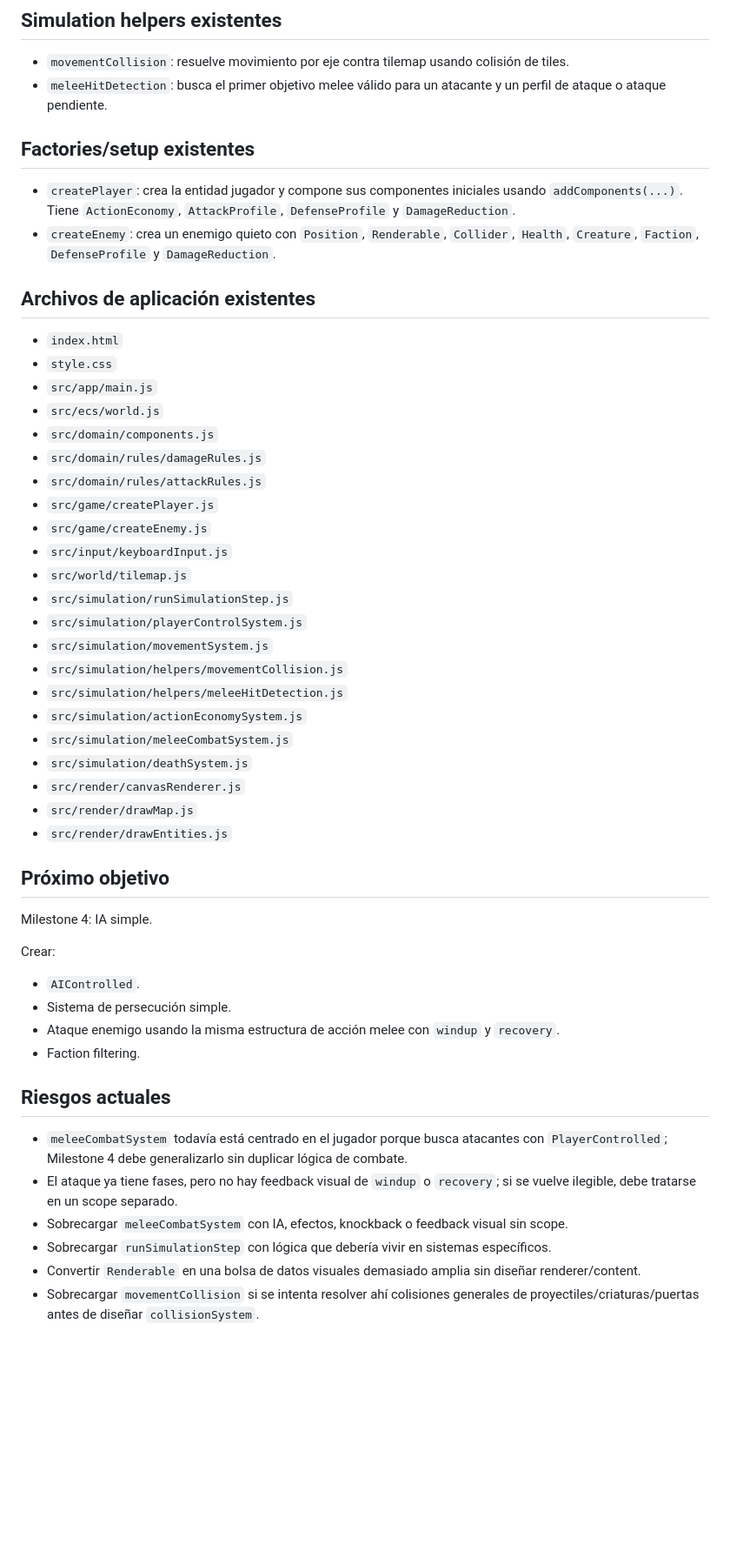
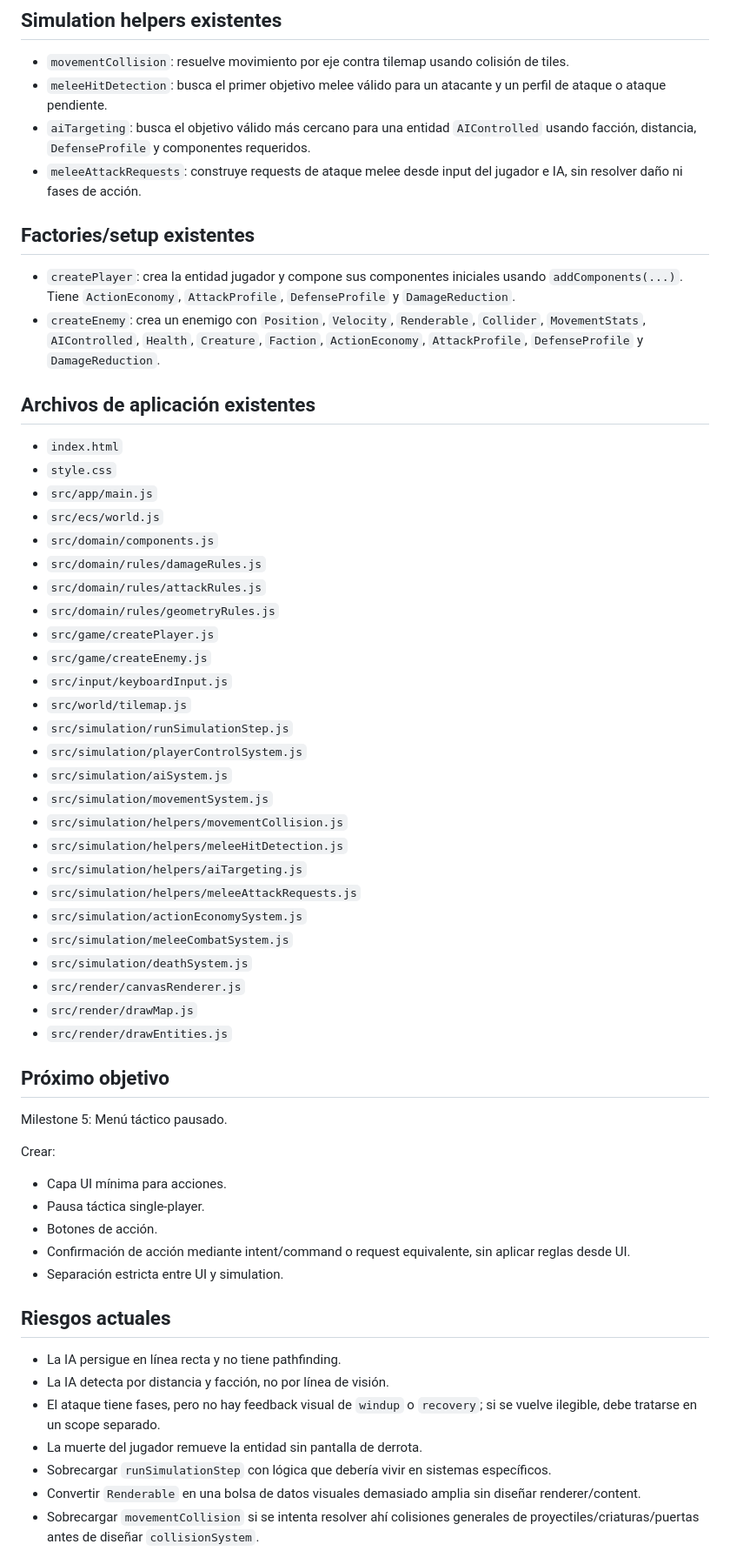
Before and after one commit to WalterDevIn/wini-s-dungeon, a Markdown page: PROJECT_STATE.md, the part around one of its changes. Shown at 87% size. GitHub-like rendering; blank space fills up the shorter version.

Commit message:
Update project state after AI refactor

```diff
--- a/PROJECT_STATE.md
+++ b/PROJECT_STATE.md
@@ -110,11 +117,13 @@ Ninguno.
 
 - `movementCollision`: resuelve movimiento por eje contra tilemap usando colisión de tiles.
 - `meleeHitDetection`: busca el primer objetivo melee válido para un atacante y un perfil de ataque o ataque pendiente.
+- `aiTargeting`: busca el objetivo válido más cercano para una entidad `AIControlled` usando facción, distancia, `DefenseProfile` y componentes requeridos.
+- `meleeAttackRequests`: construye requests de ataque melee desde input del jugador e IA, sin resolver daño ni fases de acción.
 
 ## Factories/setup existentes
 
 - `createPlayer`: crea la entidad jugador y compone sus componentes iniciales usando `addComponents(...)`. Tiene `ActionEconomy`, `AttackProfile`, `DefenseProfile` y `DamageReduction`.
-- `createEnemy`: crea un enemigo quieto con `Position`, `Renderable`, `Collider`, `Health`, `Creature`, `Faction`, `DefenseProfile` y `DamageReduction`.
+- `createEnemy`: crea un enemigo con `Position`, `Velocity`, `Renderable`, `Collider`, `MovementStats`, `AIControlled`, `Health`, `Creature`, `Faction`, `ActionEconomy`, `AttackProfile`, `DefenseProfile` y `DamageReduction`.
 
 ## Archivos de aplicación existentes
 
@@ -125,15 +134,19 @@ Ninguno.
 - `src/domain/components.js`
 - `src/domain/rules/damageRules.js`
 - `src/domain/rules/attackRules.js`
+- `src/domain/rules/geometryRules.js`
 - `src/game/createPlayer.js`
 - `src/game/createEnemy.js`
 - `src/input/keyboardInput.js`
 - `src/world/tilemap.js`
 - `src/simulation/runSimulationStep.js`
 - `src/simulation/playerControlSystem.js`
+- `src/simulation/aiSystem.js`
 - `src/simulation/movementSystem.js`
 - `src/simulation/helpers/movementCollision.js`
 - `src/simulation/helpers/meleeHitDetection.js`
+- `src/simulation/helpers/aiTargeting.js`
+- `src/simulation/helpers/meleeAttackRequests.js`
 - `src/simulation/actionEconomySystem.js`
 - `src/simulation/meleeCombatSystem.js`
 - `src/simulation/deathSystem.js`
@@ -143,20 +156,22 @@ Ninguno.
 
 ## Próximo objetivo
 
-Milestone 4: IA simple.
+Milestone 5: Menú táctico pausado.
 
 Crear:
 
-- `AIControlled`.
-- Sistema de persecución simple.
-- Ataque enemigo usando la misma estructura de acción melee con `windup` y `recovery`.
-- Faction filtering.
+- Capa UI mínima para acciones.
+- Pausa táctica single-player.
+- Botones de acción.
+- Confirmación de acción mediante intent/command o request equivalente, sin aplicar reglas desde UI.
+- Separación estricta entre UI y simulation.
 
 ## Riesgos actuales
 
-- `meleeCombatSystem` todavía está centrado en el jugador porque busca atacantes con `PlayerControlled`; Milestone 4 debe generalizarlo sin duplicar lógica de combate.
-- El ataque ya tiene fases, pero no hay feedback visual de `windup` o `recovery`; si se vuelve ilegible, debe tratarse en un scope separado.
-- Sobrecargar `meleeCombatSystem` con IA, efectos, knockback o feedback visual sin scope.
+- La IA persigue en línea recta y no tiene pathfinding.
+- La IA detecta por distancia y facción, no por línea de visión.
+- El ataque tiene fases, pero no hay feedback visual de `windup` o `recovery`; si se vuelve ilegible, debe tratarse en un scope separado.
+- La muerte del jugador remueve la entidad sin pantalla de derrota.
 - Sobrecargar `runSimulationStep` con lógica que debería vivir en sistemas específicos.
 - Convertir `Renderable` en una bolsa de datos visuales demasiado amplia sin diseñar renderer/content.
 - Sobrecargar `movementCollision` si se intenta resolver ahí colisiones generales de proyectiles/criaturas/puertas antes de diseñar `collisionSystem`.
```
Also changed, not shown: other parts of PROJECT_STATE.md (+20 -7 lines).
